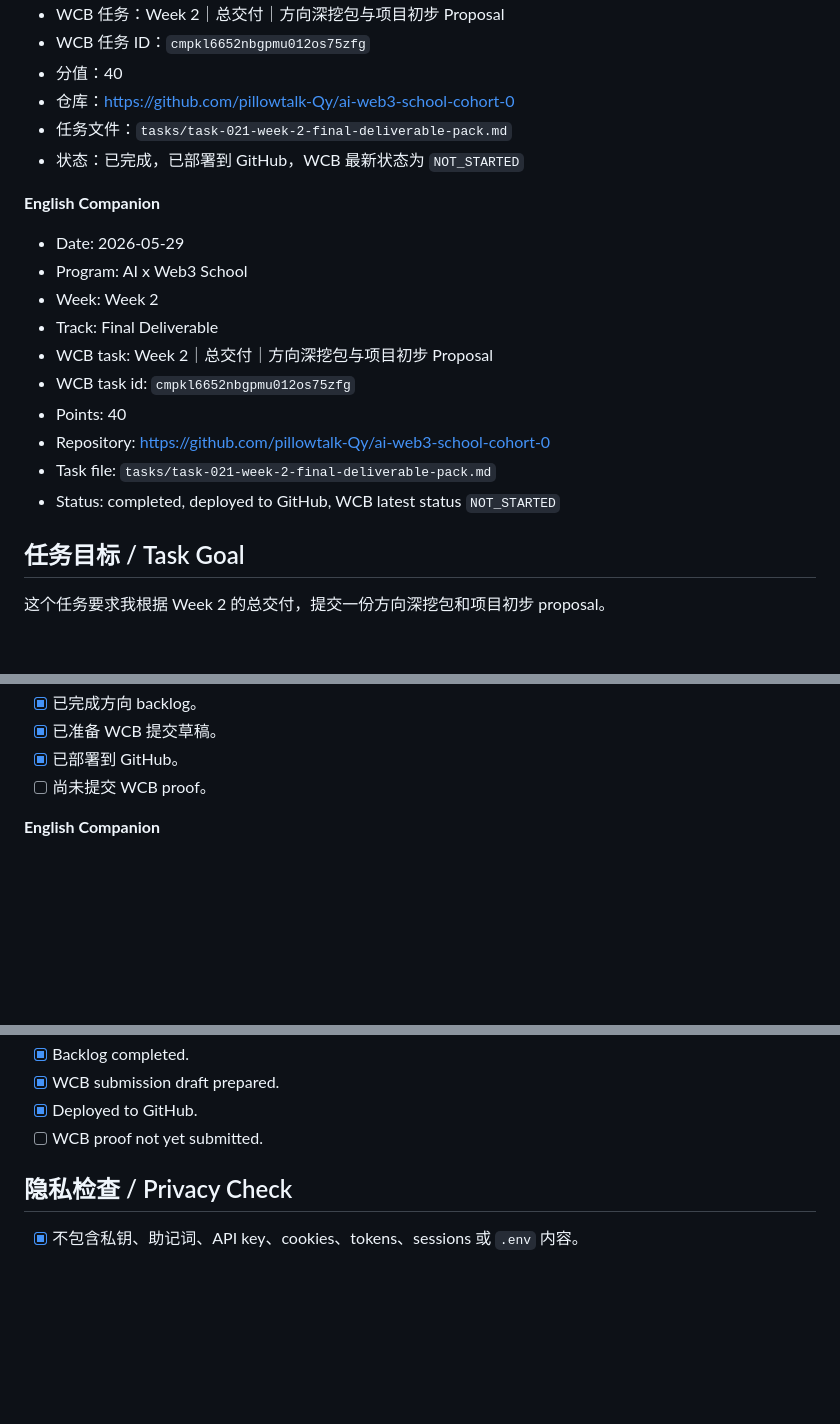
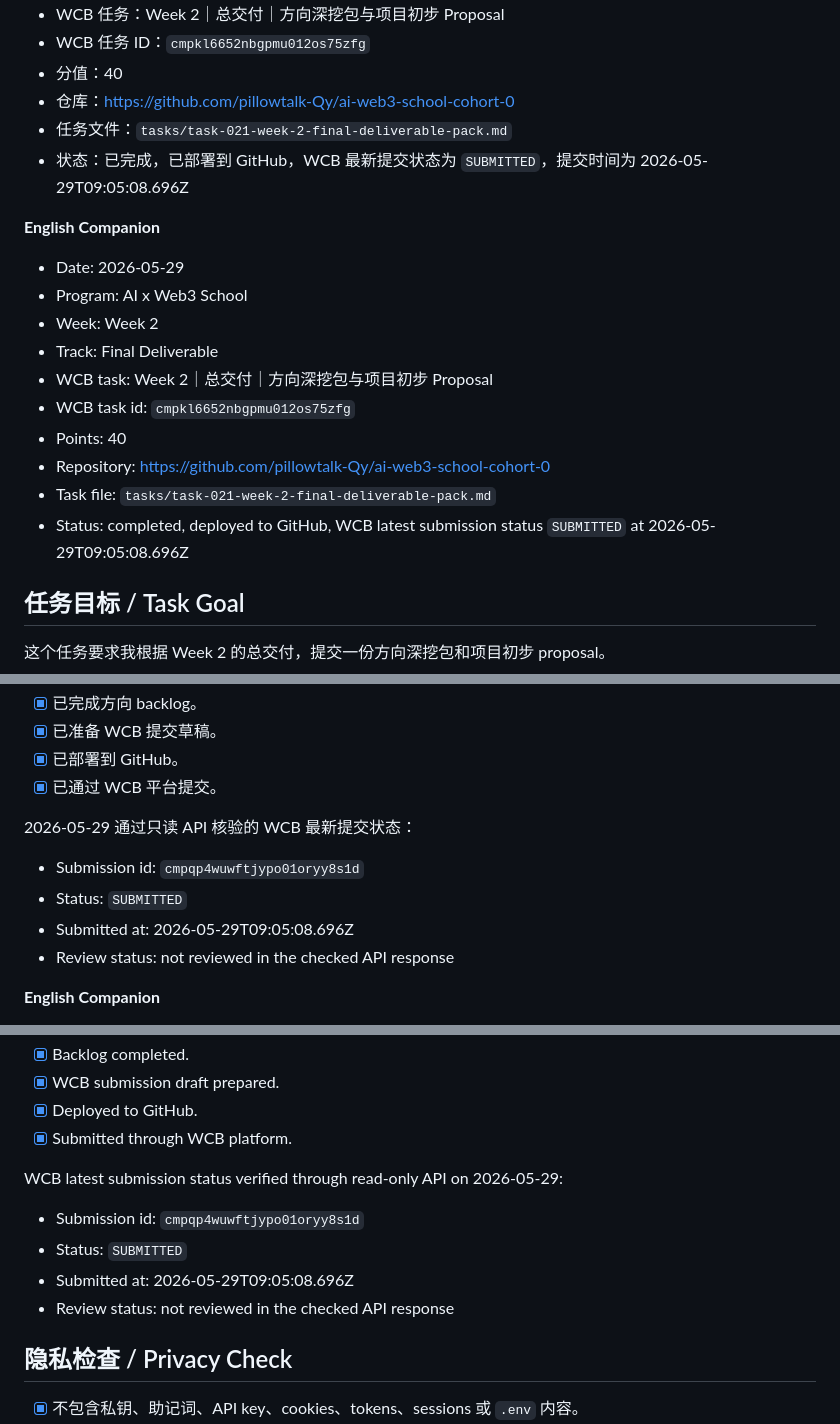
Before and after one commit to pillowtalk-Qy/ai-web3-school-cohort-0, a Markdown page: tasks/task-021-week-2-final-deliverable-pack.md, 3 parts joined by grey strips. GitHub-like rendering; blank space fills up the shorter version.

Commit message:
Record Week 2 final deliverable WCB submission

```diff
--- a/tasks/task-021-week-2-final-deliverable-pack.md
+++ b/tasks/task-021-week-2-final-deliverable-pack.md
@@ -11,7 +11,7 @@
 - 分值：40
 - 仓库：https://github.com/pillowtalk-Qy/ai-web3-school-cohort-0
 - 任务文件：`tasks/task-021-week-2-final-deliverable-pack.md`
-- 状态：已完成，已部署到 GitHub，WCB 最新状态为 `NOT_STARTED`
+- 状态：已完成，已部署到 GitHub，WCB 最新提交状态为 `SUBMITTED`，提交时间为 2026-05-29T09:05:08.696Z
 
 **English Companion**
 
@@ -24,7 +24,7 @@
 - Points: 40
 - Repository: https://github.com/pillowtalk-Qy/ai-web3-school-cohort-0
 - Task file: `tasks/task-021-week-2-final-deliverable-pack.md`
-- Status: completed, deployed to GitHub, WCB latest status `NOT_STARTED`
+- Status: completed, deployed to GitHub, WCB latest submission status `SUBMITTED` at 2026-05-29T09:05:08.696Z
 
 ## 任务目标 / Task Goal
 
@@ -530,7 +530,14 @@ This proof does not include private keys, seed phrases, API keys, tokens, `.env`
 - [x] 已完成方向 backlog。
 - [x] 已准备 WCB 提交草稿。
 - [x] 已部署到 GitHub。
-- [ ] 尚未提交 WCB proof。
+- [x] 已通过 WCB 平台提交。
+
+2026-05-29 通过只读 API 核验的 WCB 最新提交状态：
+
+- Submission id: `cmpqp4wuwftjypo01oryy8s1d`
+- Status: `SUBMITTED`
+- Submitted at: 2026-05-29T09:05:08.696Z
+- Review status: not reviewed in the checked API response
 
 **English Companion**
 
@@ -546,7 +553,14 @@ This proof does not include private keys, seed phrases, API keys, tokens, `.env`
 - [x] Backlog completed.
 - [x] WCB submission draft prepared.
 - [x] Deployed to GitHub.
-- [ ] WCB proof not yet submitted.
+- [x] Submitted through WCB platform.
+
+WCB latest submission status verified through read-only API on 2026-05-29:
+
+- Submission id: `cmpqp4wuwftjypo01oryy8s1d`
+- Status: `SUBMITTED`
+- Submitted at: 2026-05-29T09:05:08.696Z
+- Review status: not reviewed in the checked API response
 
 ## 隐私检查 / Privacy Check
 
```
